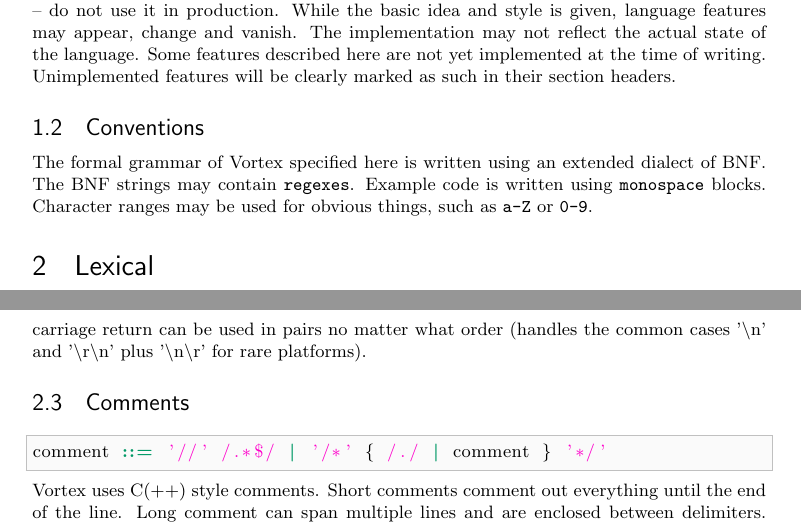
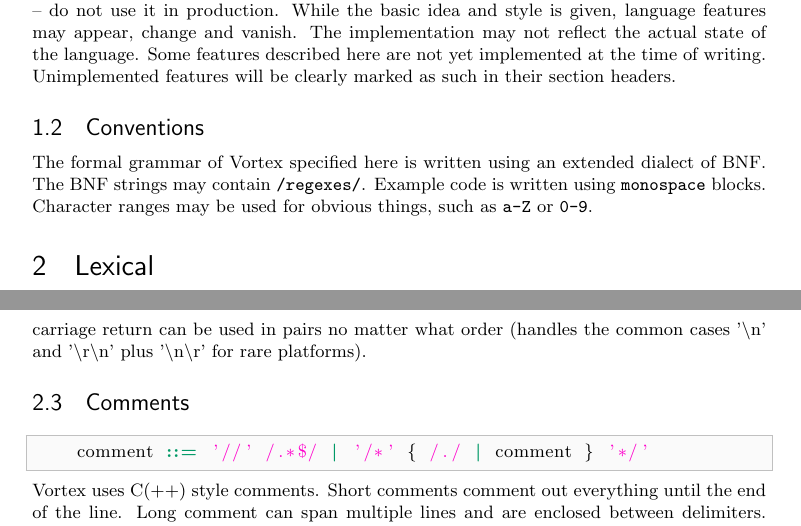
Before and after one commit to apotheon/vortex, a LaTeX document (docs/language_reference.tex): two parts of pages 3 and 4 of 5, joined at a grey line, cut so that both start at the same text. Compiled offline with pdfLaTeX.

Commit message:
docs update

```diff
--- a/docs/language_reference.tex
+++ b/docs/language_reference.tex
@@ -131,7 +131,7 @@ It tries to be just documentation, not a tutorial. For a tutorial, check out oth
 \subsection{Disclaimer}
 Vortex is still in heavy development. This document will change as the language changes -- do not use it in production. While the basic idea and style is given, language features may appear, change and vanish. The implementation may not reflect the actual state of the language. Some features described here are not yet implemented at the time of writing. Unimplemented features will be clearly marked as such in their section headers.
 \subsection{Conventions}
-The formal grammar of Vortex specified here is written using an extended dialect of BNF. The BNF strings may contain \verb|regexes|. Example code is written using \verb|monospace| blocks. Character ranges may be used for obvious things, such as \verb|a-Z| or \verb|0-9|.
+The formal grammar of Vortex specified here is written using an extended dialect of BNF. The BNF strings may contain \verb|/regexes/|. Example code is written using \verb|monospace| blocks. Character ranges may be used for obvious things, such as \verb|a-Z| or \verb|0-9|.
 
 \section{Lexical}
 Vortex utilizes a fully free form syntax. Whitespace of any form is ignored, used only to delimit tokens where it would otherwise be ambiguous.
@@ -148,8 +148,9 @@ whitespace ::= ' ' | '\n' | '\r' | '\t' | '\f' | '\v'
 \end{lstlisting}
 The Vortex lexer does not care about whitespace for anything else than token separation. Whitespace is not needed to separate tokens; the source is simply read character by character and when a token ending is found, it just goes on to the next one. The BNF above shows all possible forms of whitespace in Vortex. As you can see, newlines are treated as regular whitespace as well (with the exception of incrementing the line number). Newline and carriage return can be used in pairs no matter what order (handles the common cases '\textbackslash n' and '\textbackslash r\textbackslash n' plus '\textbackslash n\textbackslash r' for rare platforms).
 \subsection{Comments}
-\begin{lstlisting}[language=bnf]
-comment ::= '//' /.*$/ | '/*' { /./ | comment } '*/'
+% ugly textcolor hack to make some editors happy with escaped $
+\begin{lstlisting}[language=bnf,mathescape]
+    comment ::= '//' /.*$\textcolor{string}{\$}$/ | '/*' { /./ | comment } '*/'
 \end{lstlisting}
 Vortex uses C(++) style comments. Short comments comment out everything until the end of the line. Long comment can span multiple lines and are enclosed between delimiters. Unlike C(++), Vortex allows for nesting of comments (thus it requires you to keep them balenced). Comments do not get past lexical analysis.
 \subsection{Identifiers}
```
